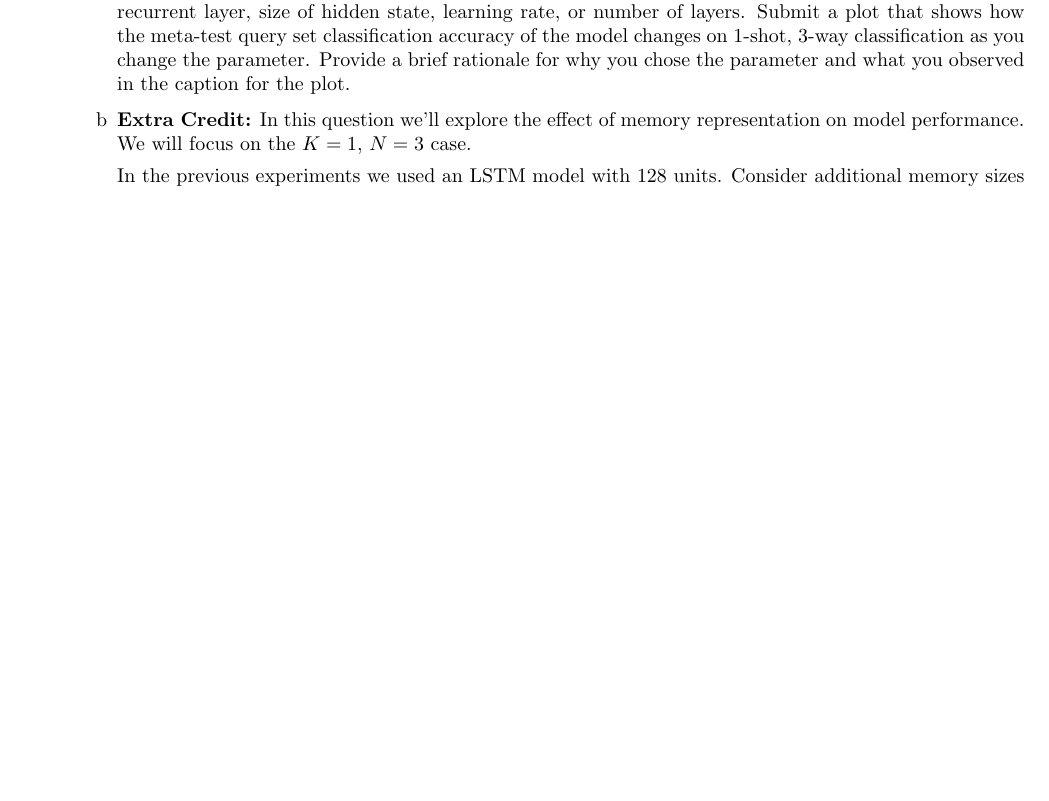
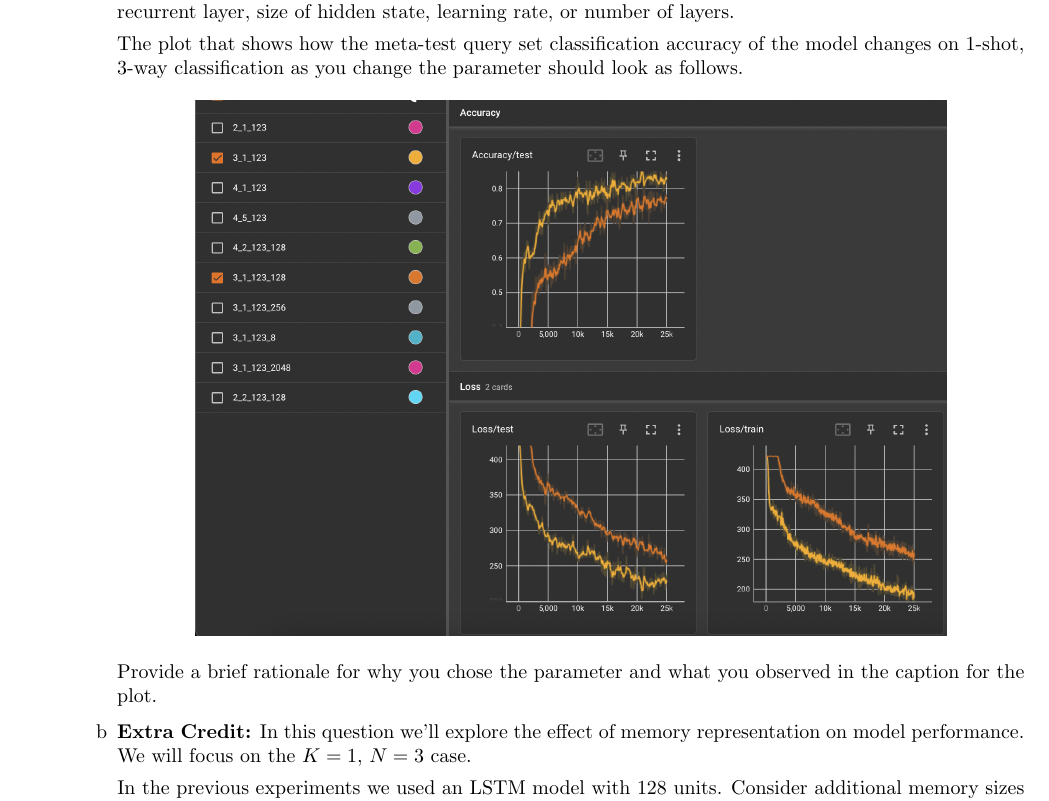
Before and after one commit to ash-mohan/XCS330-PS2, a LaTeX document (tex/main.tex, which reads tex/01-blackbox/04-experiment.tex): part of page 6 of 8 before the commit and part of page 6 of 9 after it, cut so that both start at the same text, the shorter picture padded with empty space. Compiled offline with pdfLaTeX; a LaTeX package or settings file that is missing is left out.

Commit message:
Avoiding students to submit the solution plots for PS1 and PS3

```diff
--- a/tex/01-blackbox/04-experiment.tex
+++ b/tex/01-blackbox/04-experiment.tex
@@ -1,8 +1,16 @@
 \item \points{4} {\bf Experimentation}
 
 \begin{enumerate}[label=\alph*]
-    \item Experiment with one hyperparameter that affects the performance of the model, such as the type of recurrent layer, size of hidden state, learning rate, or number of layers.  Submit a plot that shows how the meta-test query set classification accuracy of the model changes on 1-shot, 3-way classification as you change the parameter. Provide a brief rationale for why you chose the parameter and what you observed in the caption for the plot.
+    \item Experiment with one hyperparameter that affects the performance of the model, such as the type of recurrent layer, size of hidden state, learning rate, or number of layers.
+
+    The plot that shows how the meta-test query set classification accuracy of the model changes on 1-shot, 3-way classification as you change the parameter should look as follows.
+
+    \begin{center}
+        \includegraphics[width = 0.75\textwidth]{./figures/soln4i}
+    \end{center}
+
+    Provide a brief rationale for why you chose the parameter and what you observed in the caption for the plot.
 
     \item \textbf{Extra Credit:} In this question we'll explore the effect of memory representation on model performance. We will focus on the $K=1$, $N=3$ case.
 
-    In the previous experiments we used an LSTM model with 128 units. Consider additional memory sizes of 256, and 8. How does increasing and decreasing the memory capacity influence performance?
+    In the previous experiments we used an LSTM model with 128 units. Consider additional memory sizes of 256, and 8.
```
Also changed, not shown: PS2.pdf, submission.pdf, tex/figures/soln4i.png (added), tex/figures/soln4ii.png (added), tex/01-blackbox/04-experiment.tex (7 more changed lines).
